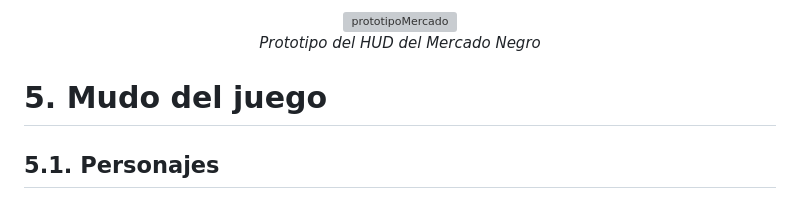
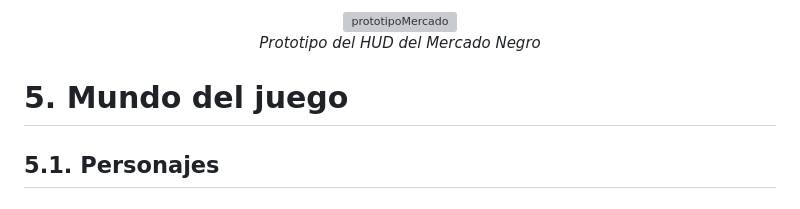
Before and after one commit to HombreHojalata/DVTW, a Markdown page: README.md, the part around the change. GitHub-like rendering; grey boxes are pictures that could not be loaded.

Commit message:
Update README.md
Mudo -> Mundo

```diff
--- a/README.md
+++ b/README.md
@@ -251,7 +251,7 @@ Muestra una lista ordenada de nombres de mejoras o productos junto a una pequeñ
 </p>
 
 
-# 5. Mudo del juego
+# 5. Mundo del juego
 ## 5.1. Personajes
 ### 5.1.1. Presidente
 El protagonista del juego: Donald J. Duck, el presidente pato. Es un pato blanco con plumas amarillas en la cabeza y una corbata. *En un futuro, puede existir la opción de tener más presidentes desbloqueables.*
```
